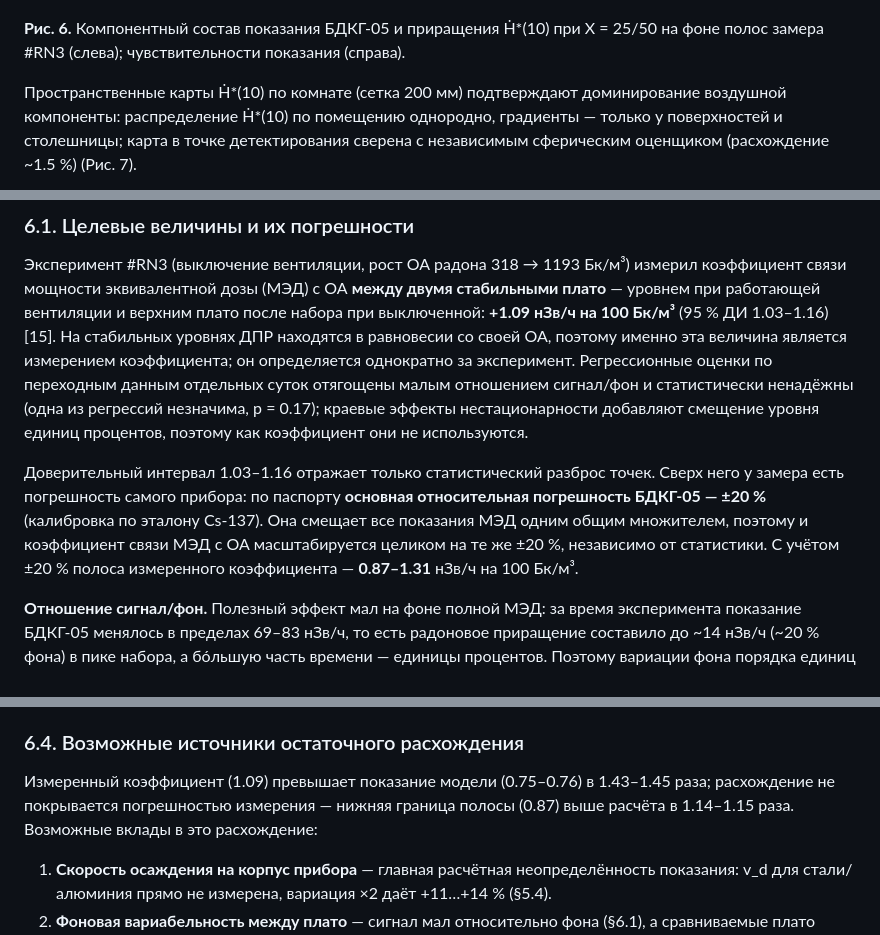
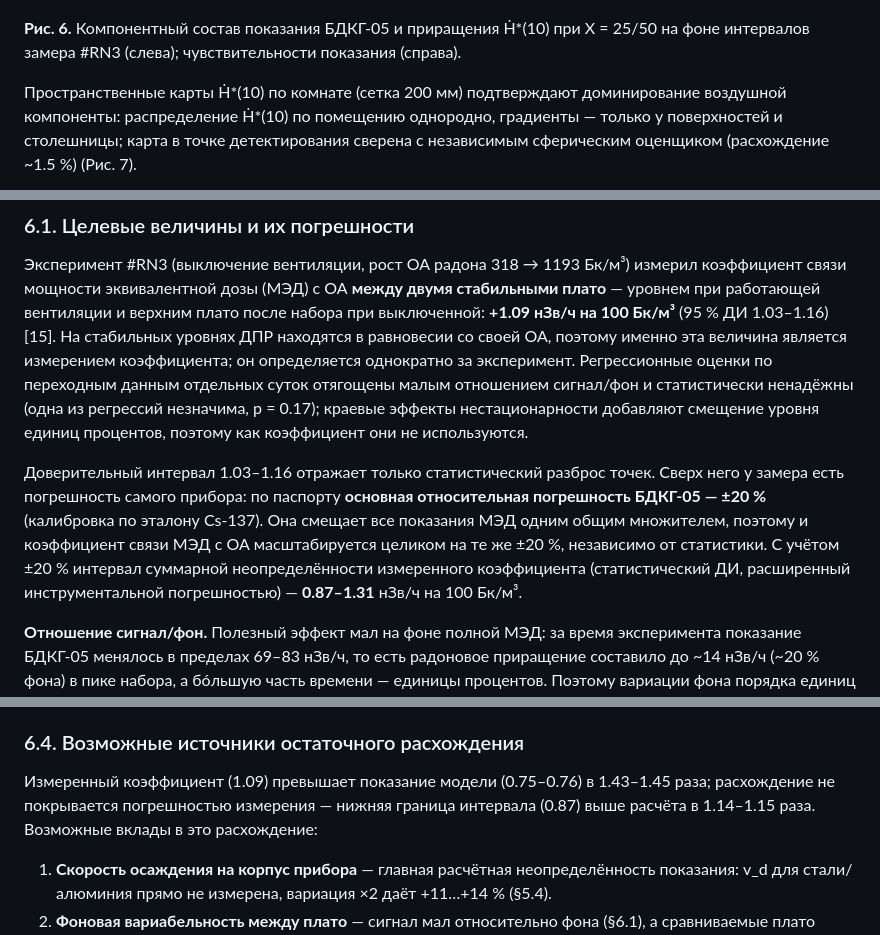
Before and after one commit to VibeEngineering-LLC/demo-web-pages, a Markdown page: radon-rn4-gamma-model-2026-07-21/RN4_report.md, 3 parts joined by grey strips. GitHub-like rendering.

```diff
--- a/radon-rn4-gamma-model-2026-07-21/RN4_report.md
+++ b/radon-rn4-gamma-model-2026-07-21/RN4_report.md
@@ -294,7 +294,7 @@ C(t) = C_∞ + (C₀ − C_∞)·e^(−k t), k = λв + λ_Rn, C_∞ = S/(λв +
 
 ![Компонентный состав показания и поля, Geant4](figures/fig_g4_components.png)
 
-**Рис. 6.** Компонентный состав показания БДКГ-05 и приращения Ḣ\*(10) при X = 25/50 на фоне полос замера #RN3 (слева); чувствительности показания (справа).
+**Рис. 6.** Компонентный состав показания БДКГ-05 и приращения Ḣ\*(10) при X = 25/50 на фоне интервалов замера #RN3 (слева); чувствительности показания (справа).
 
 Пространственные карты Ḣ\*(10) по комнате (сетка 200 мм) подтверждают доминирование воздушной компоненты: распределение Ḣ\*(10) по помещению однородно, градиенты — только у поверхностей и столешницы; карта в точке детектирования сверена с независимым сферическим оценщиком (расхождение ~1.5 %) (Рис. 7).
 
@@ -322,7 +322,7 @@ C(t) = C_∞ + (C₀ − C_∞)·e^(−k t), k = λв + λ_Rn, C_∞ = S/(λв +
 
 Эксперимент #RN3 (выключение вентиляции, рост ОА радона 318 → 1193 Бк/м³) измерил коэффициент связи мощности эквивалентной дозы (МЭД) с ОА **между двумя стабильными плато** — уровнем при работающей вентиляции и верхним плато после набора при выключенной: **+1.09 нЗв/ч на 100 Бк/м³** (95 % ДИ 1.03–1.16)[15]. На стабильных уровнях ДПР находятся в равновесии со своей ОА, поэтому именно эта величина является измерением коэффициента; он определяется однократно за эксперимент. Регрессионные оценки по переходным данным отдельных суток отягощены малым отношением сигнал/фон и статистически ненадёжны (одна из регрессий незначима, p = 0.17); краевые эффекты нестационарности добавляют смещение уровня единиц процентов, поэтому как коэффициент они не используются.
 
-Доверительный интервал 1.03–1.16 отражает только статистический разброс точек. Сверх него у замера есть погрешность самого прибора: по паспорту **основная относительная погрешность БДКГ-05 — ±20 %** (калибровка по эталону Cs-137). Она смещает все показания МЭД одним общим множителем, поэтому и коэффициент связи МЭД с ОА масштабируется целиком на те же ±20 %, независимо от статистики. С учётом ±20 % полоса измеренного коэффициента — **0.87–1.31** нЗв/ч на 100 Бк/м³.
+Доверительный интервал 1.03–1.16 отражает только статистический разброс точек. Сверх него у замера есть погрешность самого прибора: по паспорту **основная относительная погрешность БДКГ-05 — ±20 %** (калибровка по эталону Cs-137). Она смещает все показания МЭД одним общим множителем, поэтому и коэффициент связи МЭД с ОА масштабируется целиком на те же ±20 %, независимо от статистики. С учётом ±20 % интервал суммарной неопределённости измеренного коэффициента (статистический ДИ, расширенный инструментальной погрешностью) — **0.87–1.31** нЗв/ч на 100 Бк/м³.
 
 **Отношение сигнал/фон.** Полезный эффект мал на фоне полной МЭД: за время эксперимента показание БДКГ-05 менялось в пределах 69–83 нЗв/ч, то есть радоновое приращение составило до ~14 нЗв/ч (~20 % фона) в пике набора, а бо́льшую часть времени — единицы процентов. Поэтому вариации фона порядка единиц нЗв/ч (внешнее гамма-поле, приборные дрейфы) конкурируют с сигналом, и статистический ДИ занижает реальную неопределённость коэффициента.
 
@@ -352,7 +352,7 @@ C(t) = C_∞ + (C₀ − C_∞)·e^(−k t), k = λв + λ_Rn, C_∞ = S/(λв +
 
 ### 6.4. Возможные источники остаточного расхождения
 
-Измеренный коэффициент (1.09) превышает показание модели (0.75–0.76) в 1.43–1.45 раза; расхождение не покрывается погрешностью измерения — нижняя граница полосы (0.87) выше расчёта в 1.14–1.15 раза. Возможные вклады в это расхождение:
+Измеренный коэффициент (1.09) превышает показание модели (0.75–0.76) в 1.43–1.45 раза; расхождение не покрывается погрешностью измерения — нижняя граница интервала (0.87) выше расчёта в 1.14–1.15 раза. Возможные вклады в это расхождение:
 
 1. **Скорость осаждения на корпус прибора** — главная расчётная неопределённость показания: v_d для стали/алюминия прямо не измерена, вариация ×2 даёт +11…+14 % (§5.4).
 2. **Фоновая вариабельность между плато** — сигнал мал относительно фона (§6.1), а сравниваемые плато разнесены во времени на сутки: изменения фона, не связанные с радоном, входят в измеренную разность напрямую.
```
Also changed, not shown: other parts of radon-rn4-gamma-model-2026-07-21/RN4_report.md (+21 -21 lines).
